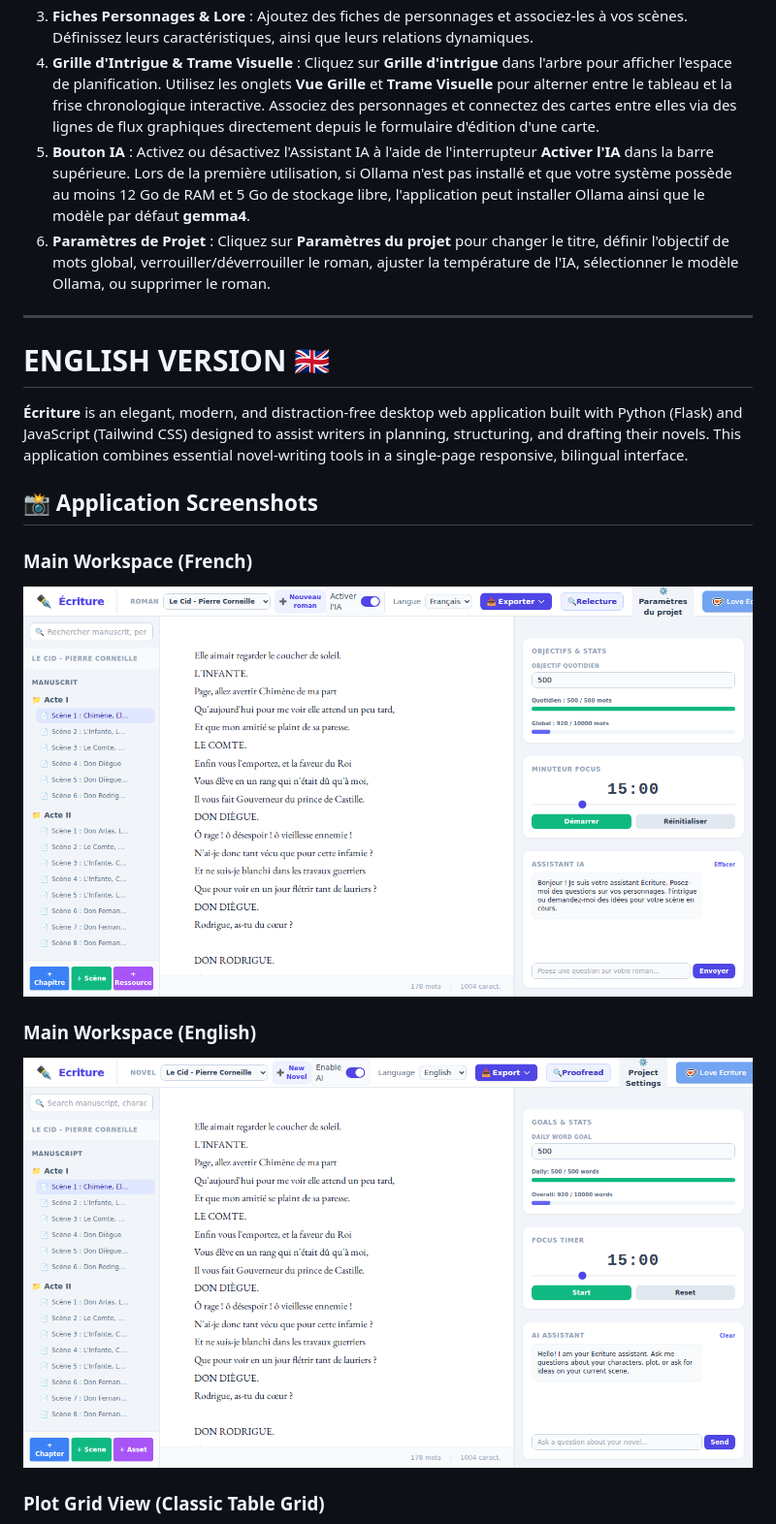
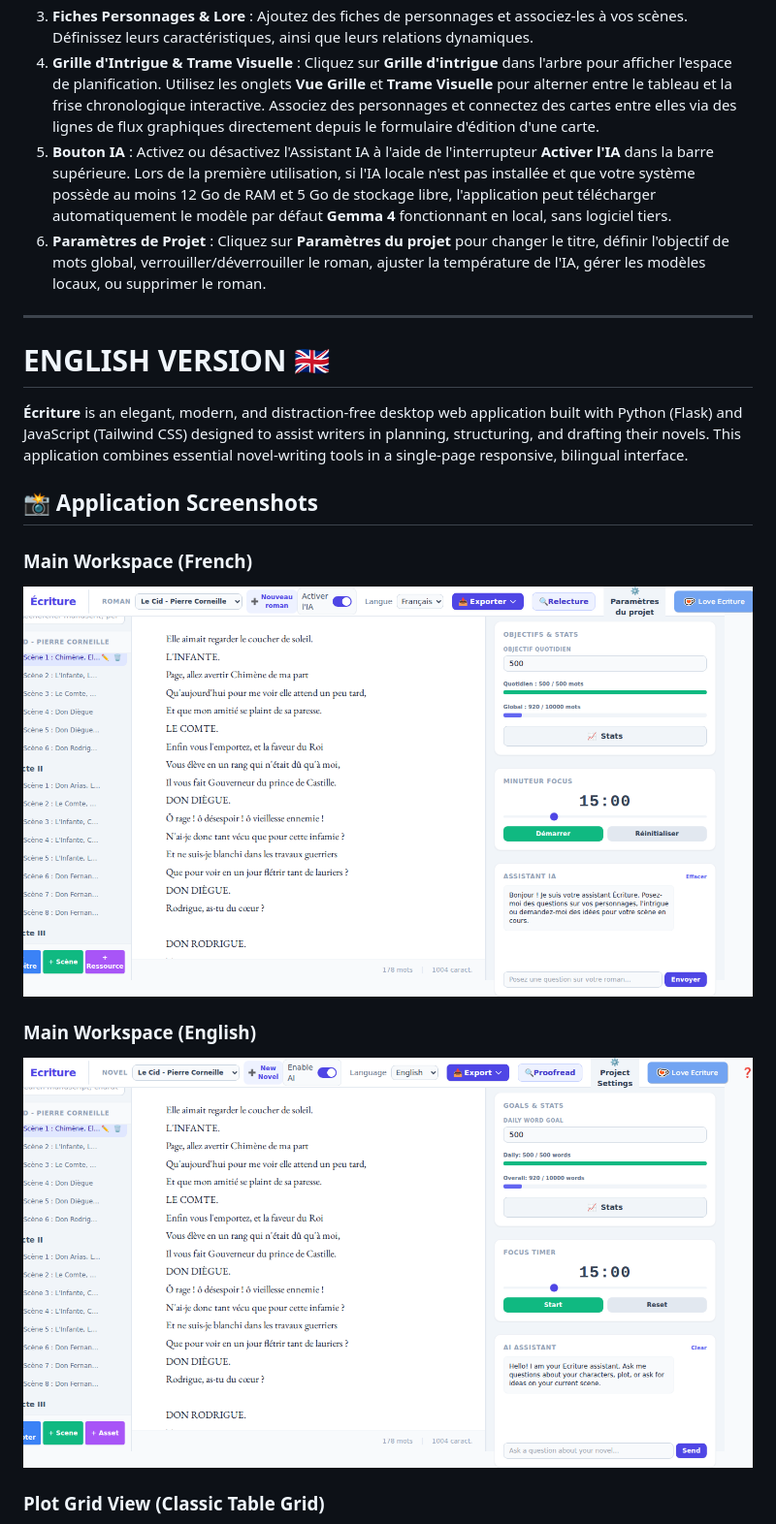
Before and after one commit to neomars/ecriture, a Markdown page: README.md, the part around one of its changes. Shown at 97% size. Rendered like a GitHub page; pictures changed too: images/screenshot_main_en.png, images/screenshot_main_fr.png.

```diff
--- a/README.md
+++ b/README.md
@@ -115,8 +115,8 @@ Ouvrez votre navigateur web et accédez à :
 2.  **Rédaction & IA Contextuelle** : Sélectionnez une Scène pour commencer à taper dans l'éditeur. Surlignez n'importe quel texte pour voir apparaître le menu d'outils d'écriture IA contextuels.
 3.  **Fiches Personnages & Lore** : Ajoutez des fiches de personnages et associez-les à vos scènes. Définissez leurs caractéristiques, ainsi que leurs relations dynamiques.
 4.  **Grille d'Intrigue & Trame Visuelle** : Cliquez sur **Grille d'intrigue** dans l'arbre pour afficher l'espace de planification. Utilisez les onglets **Vue Grille** et **Trame Visuelle** pour alterner entre le tableau et la frise chronologique interactive. Associez des personnages et connectez des cartes entre elles via des lignes de flux graphiques directement depuis le formulaire d'édition d'une carte.
-5.  **Bouton IA** : Activez ou désactivez l'Assistant IA à l'aide de l'interrupteur **Activer l'IA** dans la barre supérieure. Lors de la première utilisation, si Ollama n'est pas installé et que votre système possède au moins 12 Go de RAM et 5 Go de stockage libre, l'application peut installer Ollama ainsi que le modèle par défaut **gemma4**.
-6.  **Paramètres de Projet** : Cliquez sur **Paramètres du projet** pour changer le titre, définir l'objectif de mots global, verrouiller/déverrouiller le roman, ajuster la température de l'IA, sélectionner le modèle Ollama, ou supprimer le roman.
+5.  **Bouton IA** : Activez ou désactivez l'Assistant IA à l'aide de l'interrupteur **Activer l'IA** dans la barre supérieure. Lors de la première utilisation, si l'IA locale n'est pas installée et que votre système possède au moins 12 Go de RAM et 5 Go de stockage libre, l'application peut télécharger automatiquement le modèle par défaut **Gemma 4** fonctionnant en local, sans logiciel tiers.
+6.  **Paramètres de Projet** : Cliquez sur **Paramètres du projet** pour changer le titre, définir l'objectif de mots global, verrouiller/déverrouiller le roman, ajuster la température de l'IA, gérer les modèles locaux, ou supprimer le roman.
 
 ---
 
```
Also changed, not shown: other parts of README.md (+3 -3 lines), images/screenshot_locked.png, images/screenshot_plot_grid.png, images/screenshot_timeline.png, 2 other files.
